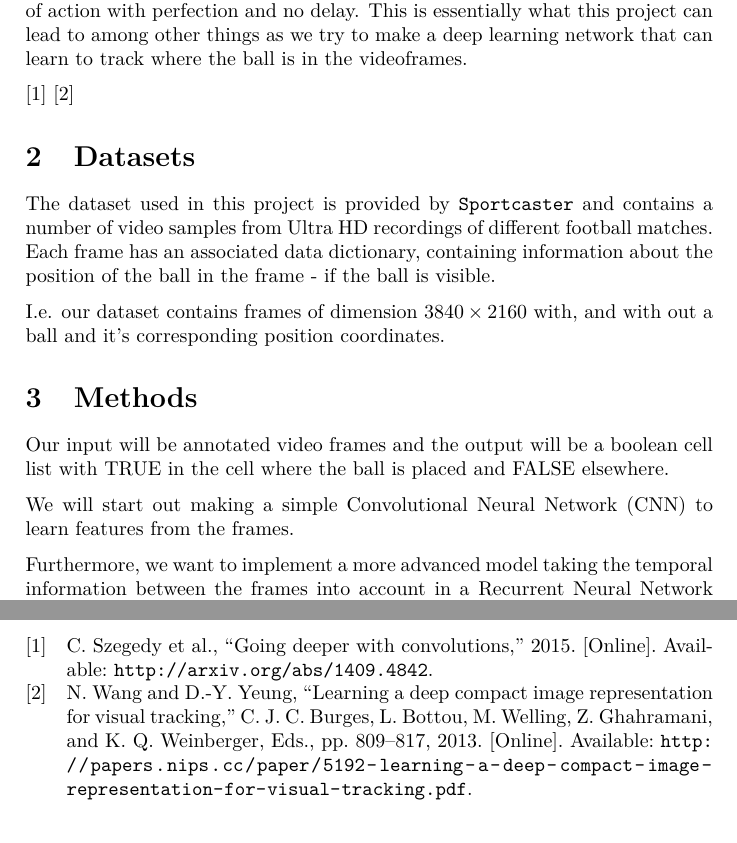
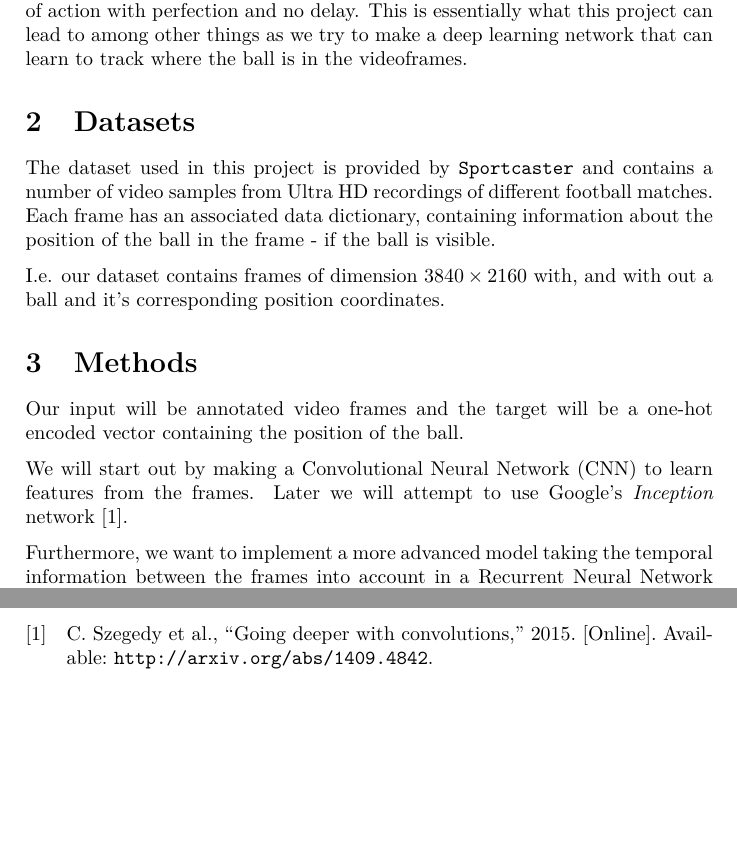
Before and after one commit to LasseRegin/02456-project, a LaTeX document (report/main.tex, which reads report/content/introduction.tex, report/content/methods.tex): two parts of pages 1 and 3 of 3, joined at a grey line, cut so that both start at the same text. Compiled offline with XeLaTeX.

Commit message:
Change something in method of synopsis.

```diff
--- a/report/content/introduction.tex
+++ b/report/content/introduction.tex
@@ -3,6 +3,3 @@
 \section{Introduction}
 You are watching your favourite team play a soccer match. The camera is zooming in around the action packed area of the ball, which intensifies the experience.
 This scenario is in reality handled by a lots of camera men following the ball with their cameras. This is a costly process and prawn to human errors. What if it was possible to have the camera zoom in automatically on the area of action with perfection and no delay. This is essentially what this project can lead to among other things as we try to make a deep learning network that can learn to track where the ball is in the videoframes.
-
-\cite{inception}
-\cite{NIPS_article}
--- a/report/content/methods.tex
+++ b/report/content/methods.tex
@@ -1,8 +1,9 @@
 %!TEX root = ../main.tex
 
 \section{Methods}
-Our input will be annotated video frames and the output will be a boolean cell list with TRUE in the cell where the ball is placed and FALSE elsewhere.
+Our input will be annotated video frames and the target will be a one-hot encoded vector containing the position of the ball.
 
-We will start out making a simple Convolutional Neural Network (CNN) to learn features from the frames.
+We will start out by making a Convolutional Neural Network (CNN) to learn features from the frames.
+Later we will attempt to use Google's \textit{Inception} network \cite{inception}.
 
 Furthermore, we want to implement a more advanced model taking the temporal information between the frames into account in a Recurrent Neural Network (RNN). This will be combined with a CNN learning the ball features.
```
